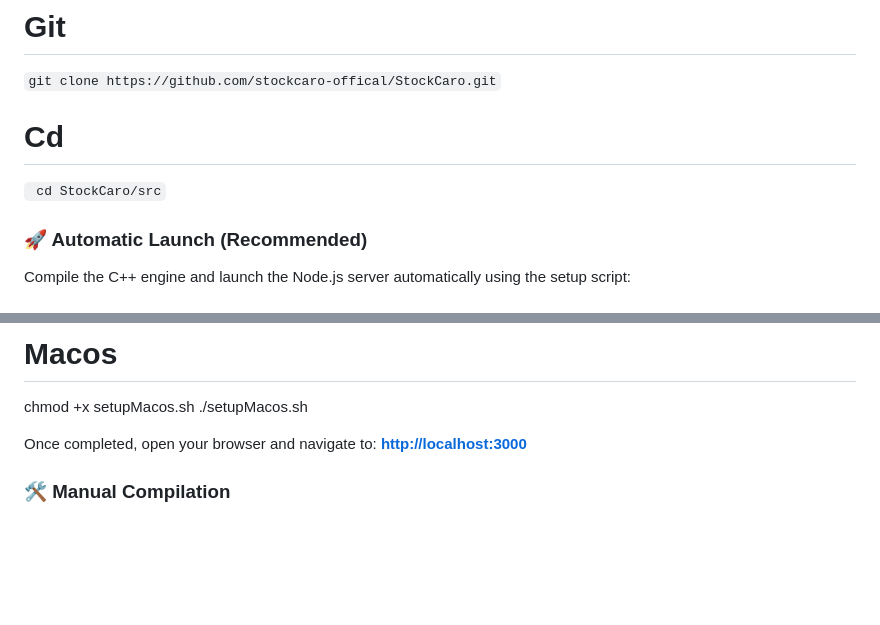
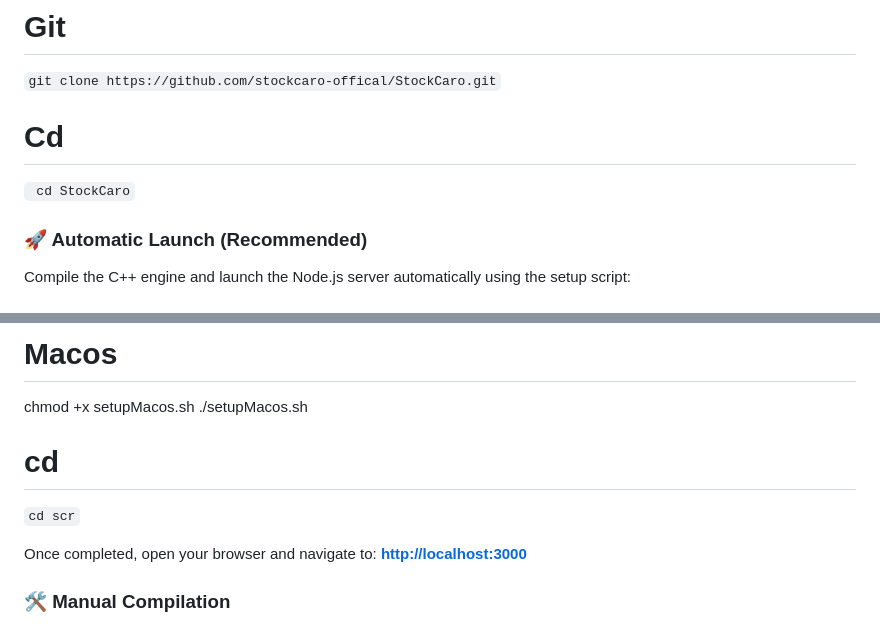
Before and after one commit to Leranencogang/StockCaro, a Markdown page: README.md, 2 parts joined by grey strips. Rendered like a GitHub page; blank space fills up the shorter version.

````diff
--- a/README.md
+++ b/README.md
@@ -22,7 +22,7 @@ Stockcaro is a high-performance Gomoku (Caro) AI engine written in C++17, wrappe
 # Git
 ```git clone https://github.com/stockcaro-offical/StockCaro.git```
 # Cd
-``` cd StockCaro/src```
+``` cd StockCaro```
 ### 🚀 Automatic Launch (Recommended)
 Compile the C++ engine and launch the Node.js server automatically using the setup script:
 # Linux
@@ -39,7 +39,8 @@ scroll to below
 
 chmod +x setupMacos.sh
 ./setupMacos.sh
-
+# cd
+``` cd scr ```
 
 Once completed, open your browser and navigate to: **[http://localhost:3000](http://localhost:3000)**
 
````
